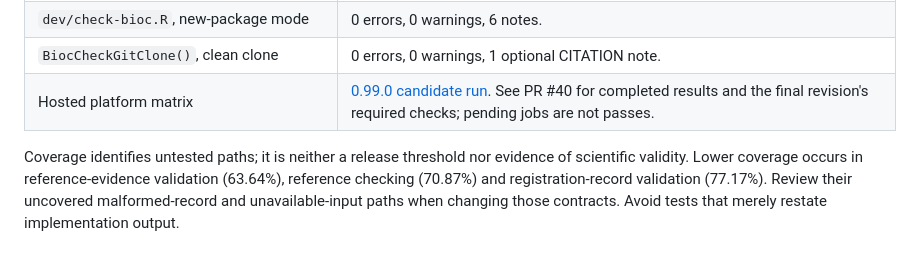
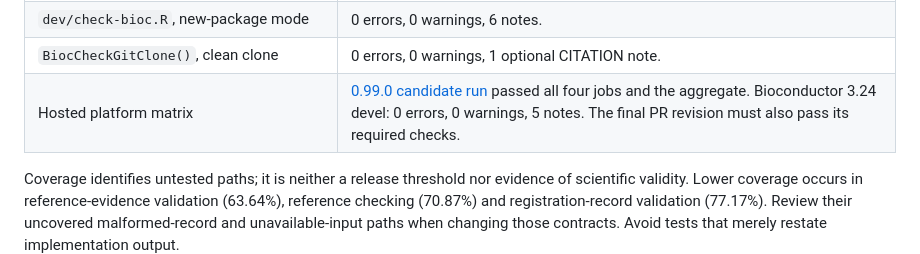
Before and after one commit to xec-cm/nostos, a Markdown page: dev/releases/0.99.0.md, the part around the change. Drawn GitHub-style.

```diff
--- a/dev/releases/0.99.0.md
+++ b/dev/releases/0.99.0.md
@@ -60,7 +60,7 @@ Hosted devel evidence is recorded separately; this is not a local devel setup.
 | `dev/coverage.R` | 3,312 / 3,533 instrumented lines: **93.74%**. |
 | `dev/check-bioc.R`, new-package mode | 0 errors, 0 warnings, 6 notes. |
 | `BiocCheckGitClone()`, clean clone | 0 errors, 0 warnings, 1 optional CITATION note. |
-| Hosted platform matrix | [0.99.0 candidate run](https://github.com/xec-cm/recoverome/actions/runs/34457044281). See PR #40 for completed results and the final revision's required checks; pending jobs are not passes. |
+| Hosted platform matrix | [0.99.0 candidate run](https://github.com/xec-cm/recoverome/actions/runs/34457044281) passed all four jobs and the aggregate. Bioconductor 3.24 devel: 0 errors, 0 warnings, 5 notes. The final PR revision must also pass its required checks. |
 
 Coverage identifies untested paths; it is neither a release threshold nor evidence
 of scientific validity. Lower coverage occurs in reference-evidence validation
```
Also changed, not shown: dev/bioconductor-readiness.md (+5 -3 lines).
